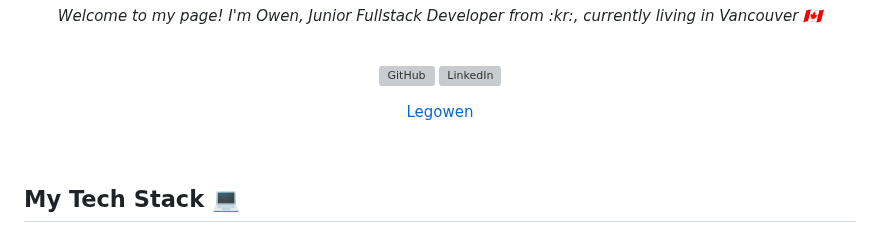
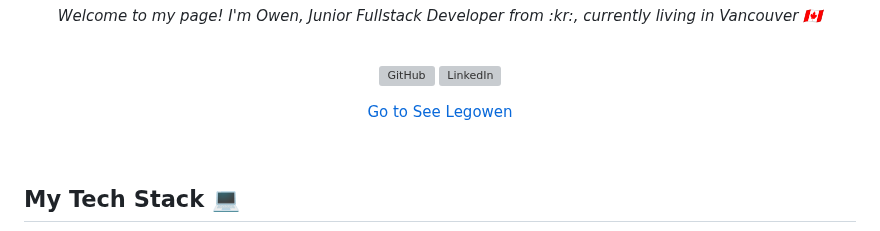
Before and after one commit to legowen/legowen, a Markdown page: README.md, the part around the change. Rendered like a GitHub page; grey boxes are pictures that could not be loaded.

```diff
--- a/README.md
+++ b/README.md
@@ -19,7 +19,7 @@
 
 <p align="center">
   <a href="https://legowen.github.io/portfolio/">
-    Legowen
+    Go to See Legowen
   </a>
 </p>
 
```
